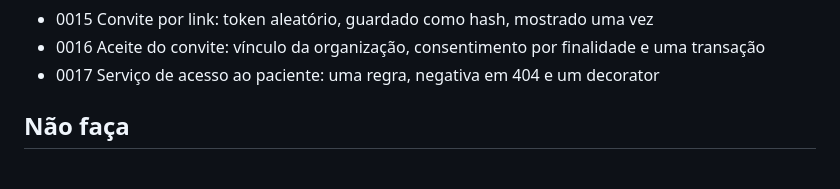
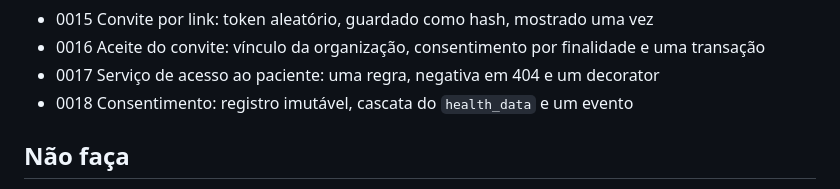
Before and after one commit to MiguelSouza/fit-app, a Markdown page: CLAUDE.md, the part around the change. GitHub-like rendering.

```diff
--- a/CLAUDE.md
+++ b/CLAUDE.md
@@ -137,6 +137,7 @@ Toda decisão que mude estrutura, dependência importante ou regra deste arquivo
 - 0015 Convite por link: token aleatório, guardado como hash, mostrado uma vez
 - 0016 Aceite do convite: vínculo da organização, consentimento por finalidade e uma transação
 - 0017 Serviço de acesso ao paciente: uma regra, negativa em 404 e um decorator
+- 0018 Consentimento: registro imutável, cascata do `health_data` e um evento
 
 ## Não faça
 
```
Also changed, not shown: docs/adr/0018-consentimento-concedido-e-revogado.md (added, +152 -0 lines), docs/adr/README.md (+1 -0 lines).
